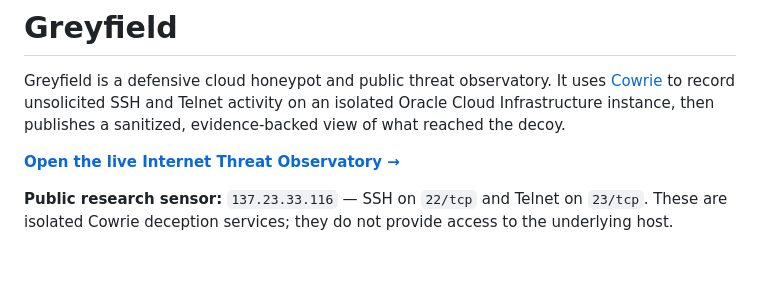
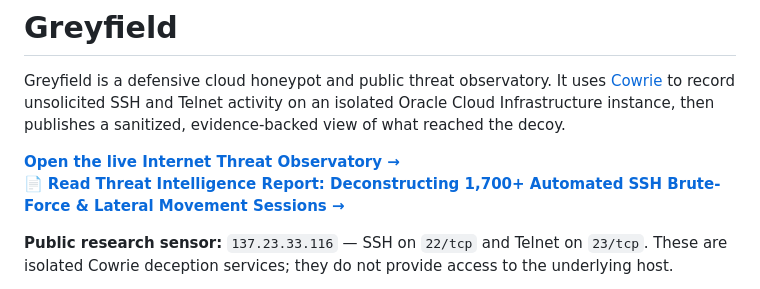
Before and after one commit to dedsec-terminal/greyfield, a Markdown page: README.md, the part around the change. GitHub-like rendering; blank space fills up the shorter version.

Commit message:
docs: publish Threat Intelligence Report on 1,700+ adversary sessions

```diff
--- a/README.md
+++ b/README.md
@@ -6,6 +6,7 @@ activity on an isolated Oracle Cloud Infrastructure instance, then publishes a
 sanitized, evidence-backed view of what reached the decoy.
 
 **[Open the live Internet Threat Observatory →](https://dedsec-terminal.github.io/greyfield/)**
+📄 **[Read Threat Intelligence Report: Deconstructing 1,700+ Automated SSH Brute-Force & Lateral Movement Sessions →](docs/THREAT_INTEL_REPORT_1700_SESSIONS.md)**
 
 **Public research sensor:** `137.23.33.116` — SSH on `22/tcp` and Telnet on
 `23/tcp`. These are isolated Cowrie deception services; they do not provide
```
Also changed, not shown: docs/THREAT_INTEL_REPORT_1700_SESSIONS.md (added, +136 -0 lines).
